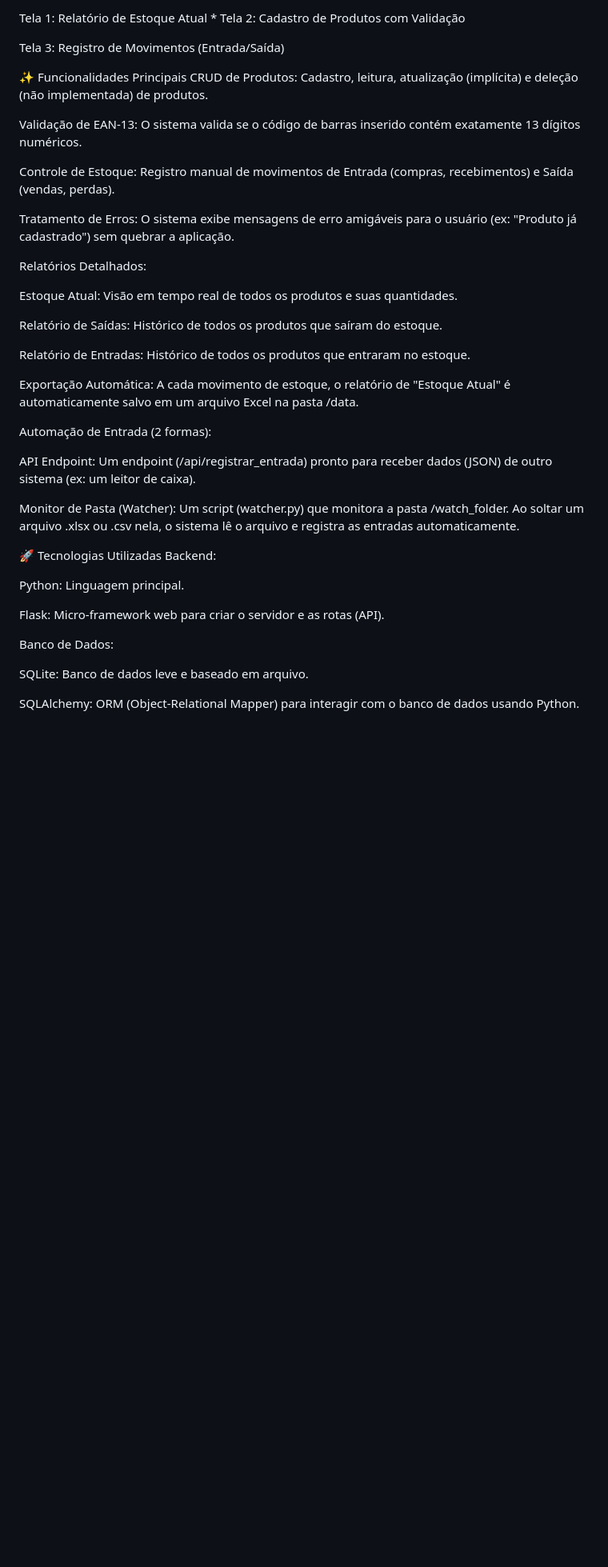
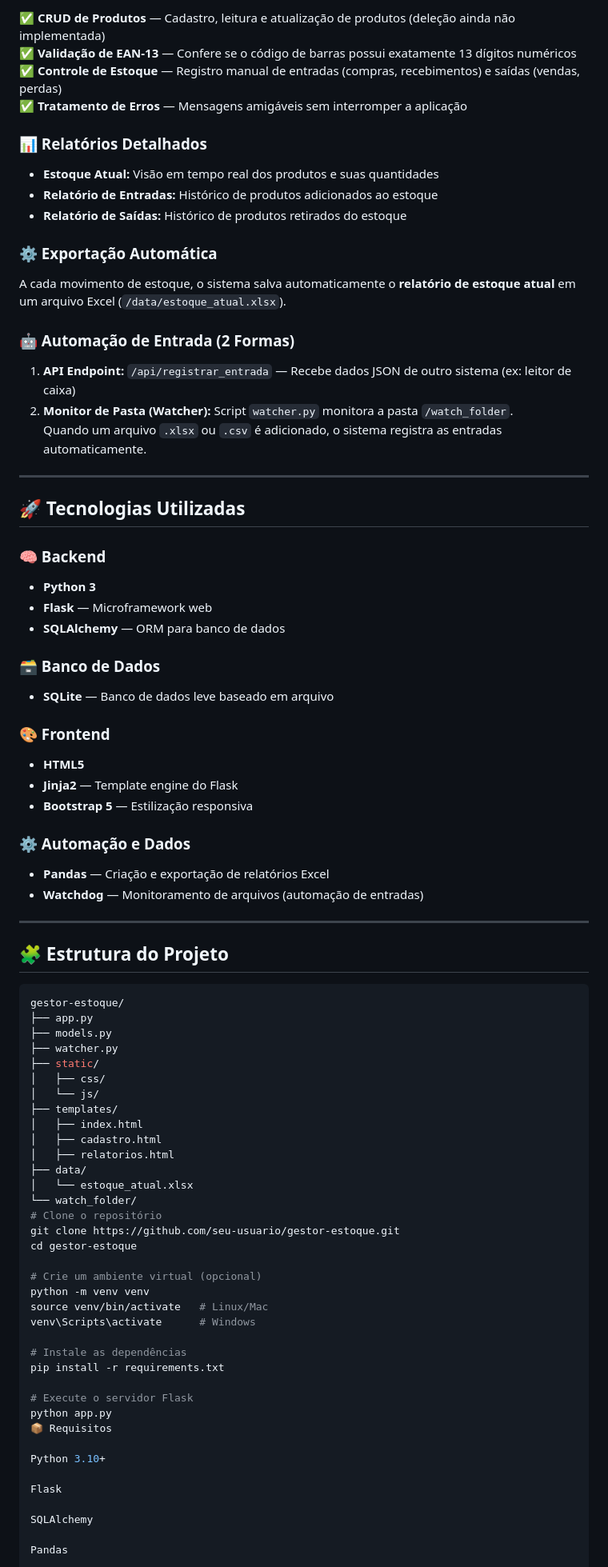
Before and after one commit to lenilson853/sistema_controle_estoque, a Markdown page: README.md, the part around one of its changes. Shown at 80% size. Drawn GitHub-style; blank space fills up the shorter version.

Commit message:
sistema
Updated README.md for improved clarity and formatting.

````diff
--- a/README.md
+++ b/README.md
@@ -13,43 +11,83 @@ Exemplo de como adicionar uma imagem (você precisa subí-la para o GitHub prime
 
-Tela 1: Relatório de Estoque Atual * Tela 2: Cadastro de Produtos com Validação
+✅ **CRUD de Produtos** — Cadastro, leitura e atualização de produtos (deleção ainda não implementada)
+✅ **Validação de EAN-13** — Confere se o código de barras possui exatamente 13 dígitos numéricos
+✅ **Controle de Estoque** — Registro manual de entradas (compras, recebimentos) e saídas (vendas, perdas)
+✅ **Tratamento de Erros** — Mensagens amigáveis sem interromper a aplicação
 
-Tela 3: Registro de Movimentos (Entrada/Saída)
+### 📊 Relatórios Detalhados
+- **Estoque Atual:** Visão em tempo real dos produtos e suas quantidades
+- **Relatório de Entradas:** Histórico de produtos adicionados ao estoque
+- **Relatório de Saídas:** Histórico de produtos retirados do estoque
 
-✨ Funcionalidades Principais
-CRUD de Produtos: Cadastro, leitura, atualização (implícita) e deleção (não implementada) de produtos.
+### ⚙️ Exportação Automática
+A cada movimento de estoque, o sistema salva automaticamente o **relatório de estoque atual** em um arquivo Excel (`/data/estoque_atual.xlsx`).
 
-Validação de EAN-13: O sistema valida se o código de barras inserido contém exatamente 13 dígitos numéricos.
+### 🤖 Automação de Entrada (2 Formas)
+1. **API Endpoint:** `/api/registrar_entrada` — Recebe dados JSON de outro sistema (ex: leitor de caixa)
+2. **Monitor de Pasta (Watcher):** Script `watcher.py` monitora a pasta `/watch_folder`.
+   Quando um arquivo `.xlsx` ou `.csv` é adicionado, o sistema registra as entradas automaticamente.
 
-Controle de Estoque: Registro manual de movimentos de Entrada (compras, recebimentos) e Saída (vendas, perdas).
+---
 
-Tratamento de Erros: O sistema exibe mensagens de erro amigáveis para o usuário (ex: "Produto já cadastrado") sem quebrar a aplicação.
+## 🚀 Tecnologias Utilizadas
 
-Relatórios Detalhados:
+### 🧠 Backend
+- **Python 3**
+- **Flask** — Microframework web
+- **SQLAlchemy** — ORM para banco de dados
 
-Estoque Atual: Visão em tempo real de todos os produtos e suas quantidades.
+### 🗃️ Banco de Dados
+- **SQLite** — Banco de dados leve baseado em arquivo
 
-Relatório de Saídas: Histórico de todos os produtos que saíram do estoque.
+### 🎨 Frontend
+- **HTML5**
+- **Jinja2** — Template engine do Flask
+- **Bootstrap 5** — Estilização responsiva
 
-Relatório de Entradas: Histórico de todos os produtos que entraram no estoque.
+### ⚙️ Automação e Dados
+- **Pandas** — Criação e exportação de relatórios Excel
+- **Watchdog** — Monitoramento de arquivos (automação de entradas)
 
-Exportação Automática: A cada movimento de estoque, o relatório de "Estoque Atual" é automaticamente salvo em um arquivo Excel na pasta /data.
+---
 
-Automação de Entrada (2 formas):
+## 🧩 Estrutura do Projeto
 
-API Endpoint: Um endpoint (/api/registrar_entrada) pronto para receber dados (JSON) de outro sistema (ex: um leitor de caixa).
+```bash
+gestor-estoque/
+├── app.py
+├── models.py
+├── watcher.py
+├── static/
+│   ├── css/
+│   └── js/
+├── templates/
+│   ├── index.html
+│   ├── cadastro.html
+│   ├── relatorios.html
+├── data/
+│   └── estoque_atual.xlsx
+└── watch_folder/
+# Clone o repositório
+git clone https://github.com/seu-usuario/gestor-estoque.git
+cd gestor-estoque
 
-Monitor de Pasta (Watcher): Um script (watcher.py) que monitora a pasta /watch_folder. Ao soltar um arquivo .xlsx ou .csv nela, o sistema lê o arquivo e registra as entradas automaticamente.
+# Crie um ambiente virtual (opcional)
+python -m venv venv
+source venv/bin/activate   # Linux/Mac
+venv\Scripts\activate      # Windows
 
-🚀 Tecnologias Utilizadas
-Backend:
+# Instale as dependências
+pip install -r requirements.txt
 
-Python: Linguagem principal.
+# Execute o servidor Flask
+python app.py
+📦 Requisitos
 
-Flask: Micro-framework web para criar o servidor e as rotas (API).
+Python 3.10+
 
-Banco de Dados:
+Flask
 
-SQLite: Banco de dados leve e baseado em arquivo.
+SQLAlchemy
 
-SQLAlchemy: ORM (Object-Relational Mapper) para interagir com o banco de dados usando Python.
+Pandas
 
````
Also changed, not shown: other parts of README.md (+16 -22 lines).
